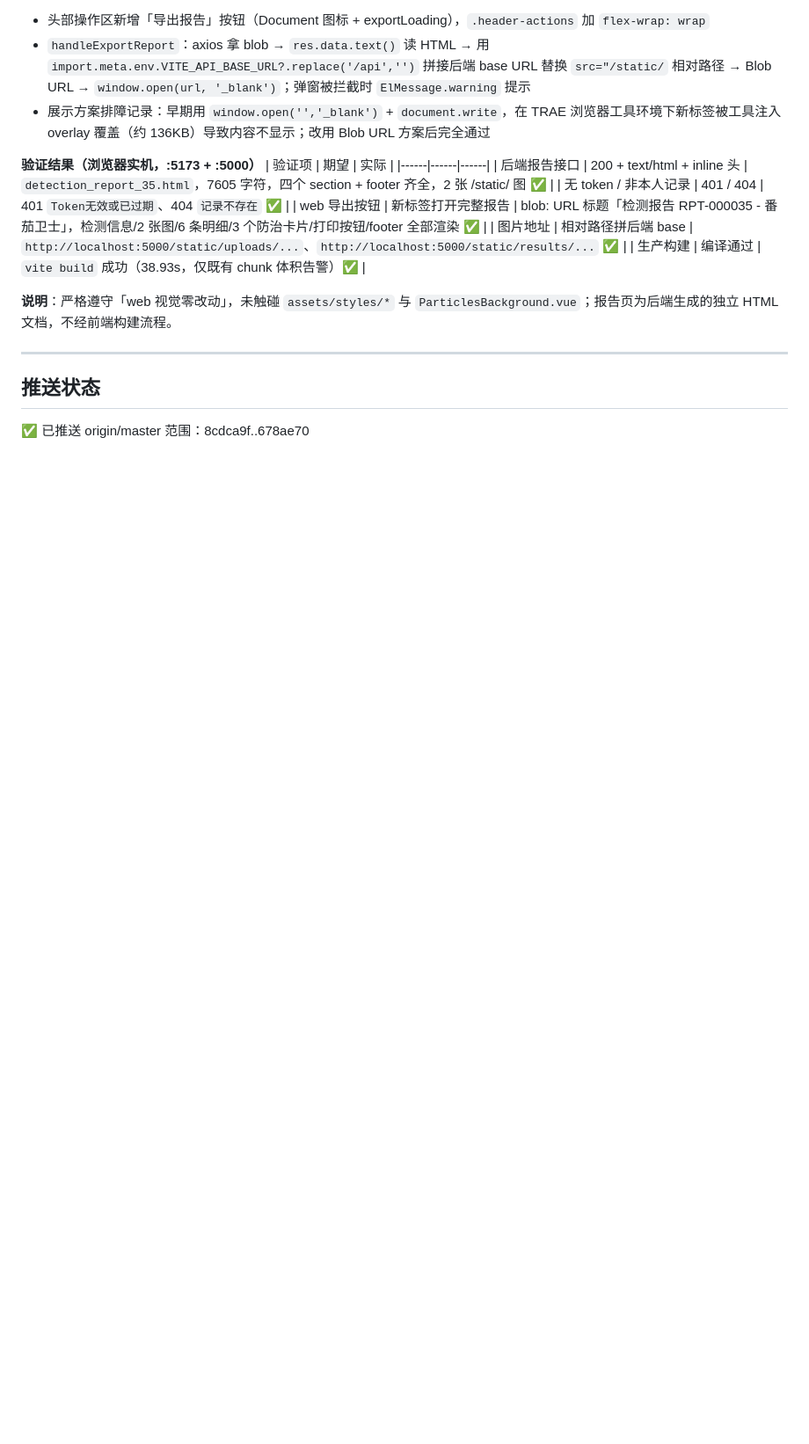
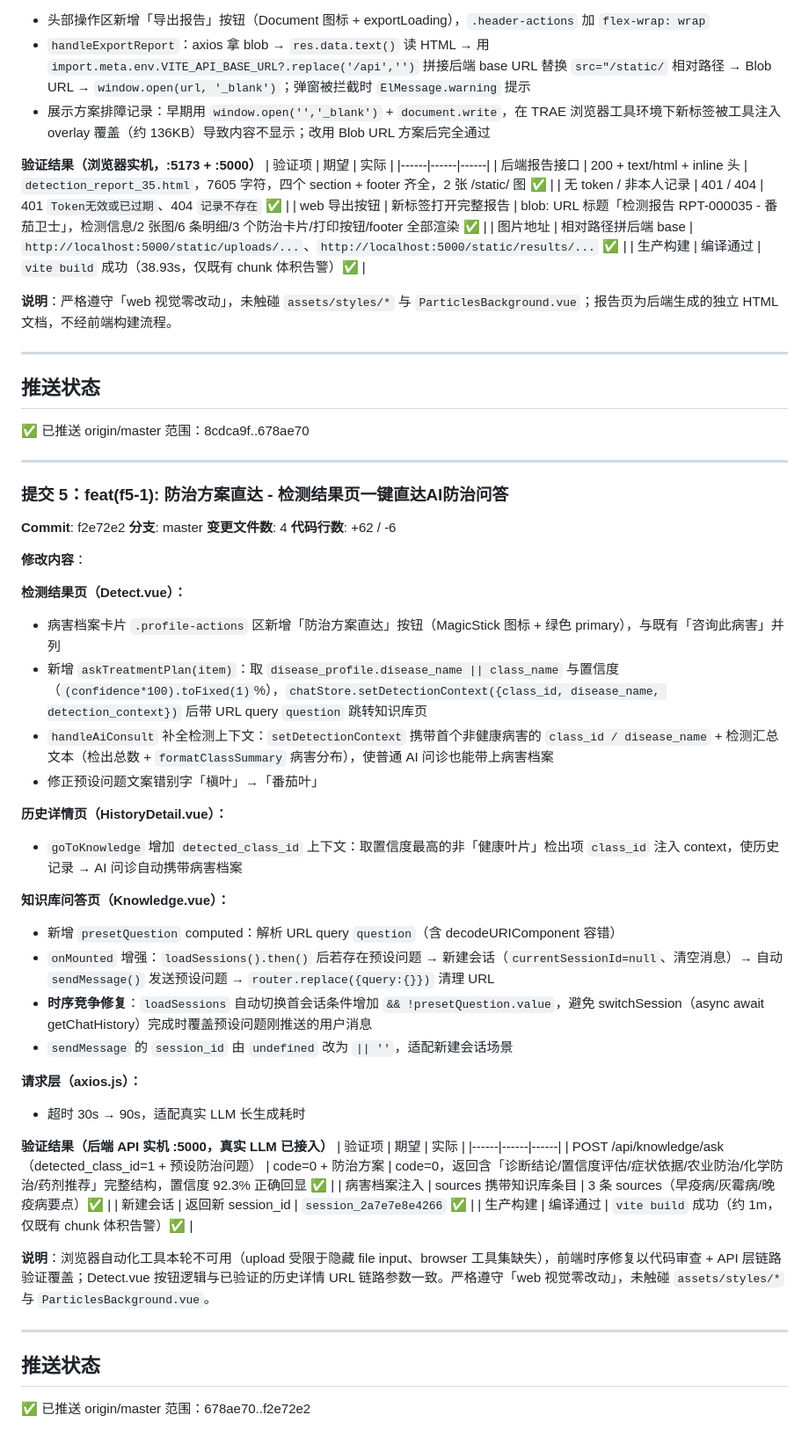
Before and after one commit to BLackAntF/AIWORK, a Markdown page: Logs/git/2026-09-25.md, the part around the change. Shown at 88% size. Rendered like a GitHub page; blank space fills up the shorter version.

Commit message:
docs: 追加2026-09-25 Git日志（功能迭代第5项：防治方案直达）

```diff
--- a/Logs/git/2026-09-25.md
+++ b/Logs/git/2026-09-25.md
@@ -961,3 +961,47 @@ DiseaseCard 农药标签源码已替换并经 grep 零残留（该卡片需真
 ## 推送状态
 ✅ 已推送 origin/master
 范围：8cdca9f..678ae70
+
+---
+
+### 提交 5：feat(f5-1): 防治方案直达 - 检测结果页一键直达AI防治问答
+**Commit**: f2e72e2
+**分支**: master
+**变更文件数**: 4
+**代码行数**: +62 / -6
+
+**修改内容**：
+
+**检测结果页（Detect.vue）：**
+- 病害档案卡片 `.profile-actions` 区新增「防治方案直达」按钮（MagicStick 图标 + 绿色 primary），与既有「咨询此病害」并列
+- 新增 `askTreatmentPlan(item)`：取 `disease_profile.disease_name || class_name` 与置信度（`(confidence*100).toFixed(1)`%），`chatStore.setDetectionContext({class_id, disease_name, detection_context})` 后带 URL query `question` 跳转知识库页
+- `handleAiConsult` 补全检测上下文：`setDetectionContext` 携带首个非健康病害的 `class_id / disease_name` + 检测汇总文本（检出总数 + `formatClassSummary` 病害分布），使普通 AI 问诊也能带上病害档案
+- 修正预设问题文案错别字「槇叶」→「番茄叶」
+
+**历史详情页（HistoryDetail.vue）：**
+- `goToKnowledge` 增加 `detected_class_id` 上下文：取置信度最高的非「健康叶片」检出项 `class_id` 注入 context，使历史记录 → AI 问诊自动携带病害档案
+
+**知识库问答页（Knowledge.vue）：**
+- 新增 `presetQuestion` computed：解析 URL query `question`（含 decodeURIComponent 容错）
+- `onMounted` 增强：`loadSessions().then()` 后若存在预设问题 → 新建会话（`currentSessionId=null`、清空消息）→ 自动 `sendMessage()` 发送预设问题 → `router.replace({query:{}})` 清理 URL
+- **时序竞争修复**：`loadSessions` 自动切换首会话条件增加 `&& !presetQuestion.value`，避免 switchSession（async await getChatHistory）完成时覆盖预设问题刚推送的用户消息
+- `sendMessage` 的 `session_id` 由 `undefined` 改为 `|| ''`，适配新建会话场景
+
+**请求层（axios.js）：**
+- 超时 30s → 90s，适配真实 LLM 长生成耗时
+
+**验证结果（后端 API 实机 :5000，真实 LLM 已接入）**
+| 验证项 | 期望 | 实际 |
+|------|------|------|
+| POST /api/knowledge/ask（detected_class_id=1 + 预设防治问题） | code=0 + 防治方案 | code=0，返回含「诊断结论/置信度评估/症状依据/农业防治/化学防治/药剂推荐」完整结构，置信度 92.3% 正确回显 ✅ |
+| 病害档案注入 | sources 携带知识库条目 | 3 条 sources（早疫病/灰霉病/晚疫病要点）✅ |
+| 新建会话 | 返回新 session_id | `session_2a7e7e8e4266` ✅ |
+| 生产构建 | 编译通过 | `vite build` 成功（约 1m，仅既有 chunk 体积告警）✅ |
+
+**说明**：浏览器自动化工具本轮不可用（upload 受限于隐藏 file input、browser 工具集缺失），前端时序修复以代码审查 + API 层链路验证覆盖；Detect.vue 按钮逻辑与已验证的历史详情 URL 链路参数一致。严格遵守「web 视觉零改动」，未触碰 `assets/styles/*` 与 `ParticlesBackground.vue`。
+
+---
+
+## 推送状态
+✅ 已推送 origin/master
+范围：678ae70..f2e72e2
```
